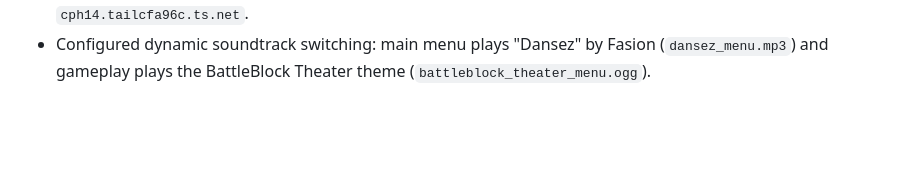
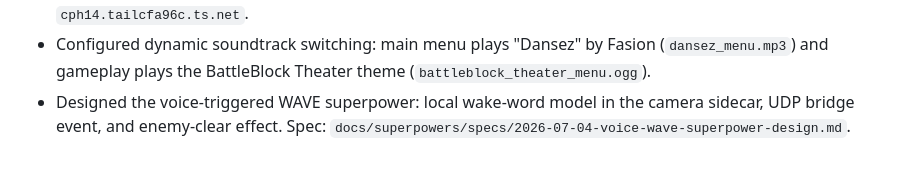
Before and after one commit to TimofeySukh/summerengine_hackathon, a Markdown page: docs/PROJECT.md, the part around the change. Drawn GitHub-style; blank space fills up the shorter version.

Commit message:
Design voice wave superpower

```diff
--- a/docs/PROJECT.md
+++ b/docs/PROJECT.md
@@ -147,3 +147,4 @@ The game currently uses the following tracks:
 - Added wave survival loop (`RunDirector`), neon HUD, death-screen run stats, and katana combat feel (shake, hit-stop, slash/kill audio).
 - Fetched the real-camera sidecar and set its default board API host to the Tailscale MagicDNS name `cph14.tailcfa96c.ts.net`.
 - Configured dynamic soundtrack switching: main menu plays "Dansez" by Fasion (`dansez_menu.mp3`) and gameplay plays the BattleBlock Theater theme (`battleblock_theater_menu.ogg`).
+- Designed the voice-triggered WAVE superpower: local wake-word model in the camera sidecar, UDP bridge event, and enemy-clear effect. Spec: `docs/superpowers/specs/2026-07-04-voice-wave-superpower-design.md`.
```
Also changed, not shown: 1 other file.
